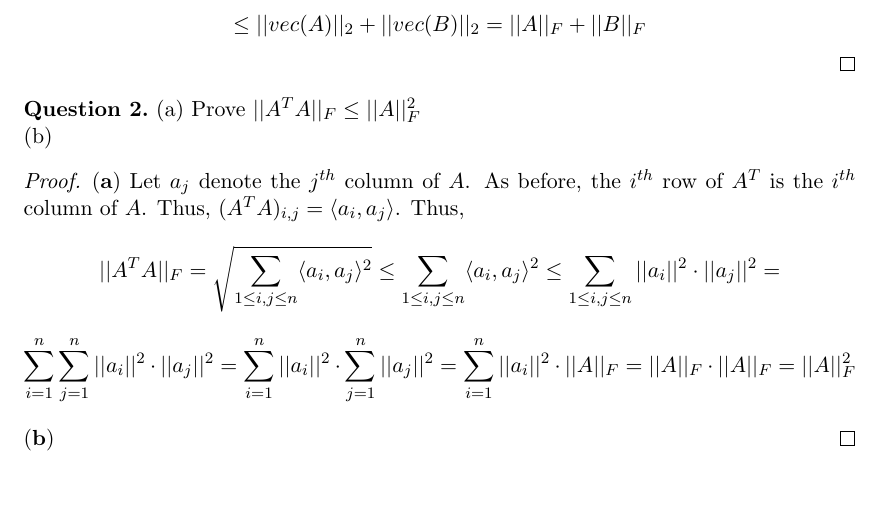
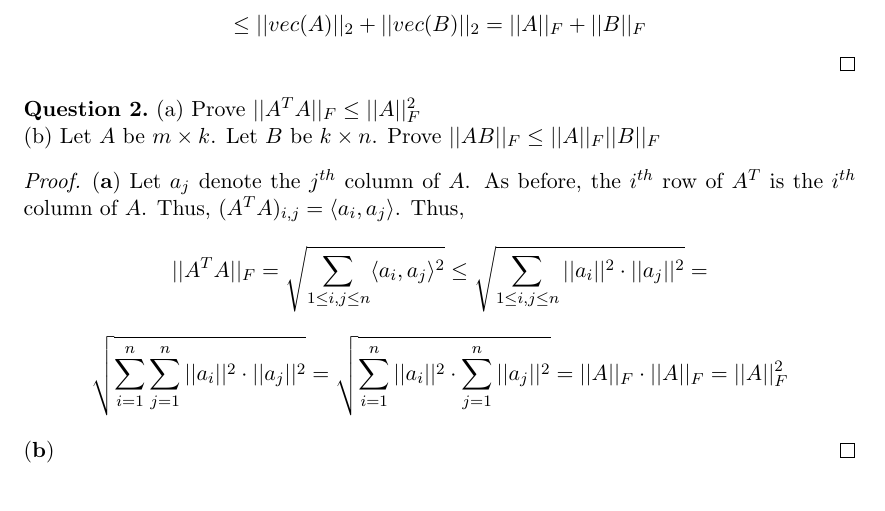
Before and after one commit to dansok/Mathematics, a LaTeX problem sheet (linear-algebra-2/hw8.tex): part of the page, cut so that both start at the same text. Compiled offline with pdfLaTeX.

Commit message:
Update hw8.tex
Fixing up (2)(a). Writing up question (2)(b)

```diff
--- a/linear-algebra-2/hw8.tex
+++ b/linear-algebra-2/hw8.tex
@@ -63,12 +63,11 @@ $$||A+B||_F = ||vec(A+B)||_2 = ||vec(A) + vec(B)||_2$$ $$\le ||vec(A)||_2 + ||ve
 \end{proof}
 \begin{question}[2]
 (a) Prove $||A^TA||_F \le ||A||_F^2$
-\\(b)
+\\(b) Let $A$ be $m \times k$. Let $B$ be $k \times n$. Prove $||AB||_F \le ||A||_F||B||_F$
 \end{question}
 \begin{proof}
 $\mathbf{(a)}$ Let $a_j$ denote the $j^{th}$ column of $A$. As before, the $i^{th}$ row of $A^T$ is the $i^{th}$ column of $A$. Thus, $(A^TA)_{i,j} = \langle a_i, a_j \rangle$. Thus,
-$$||A^TA||_F = \sqrt{\sum_{1 \le i,j \le n} \langle a_i, a_j \rangle^2} \le \sum_{1 \le i,j \le n} \langle a_i, a_j \rangle^2 \le \sum_{1 \le i,j \le n} ||a_i||^2 \cdot ||a_j||^2 = $$
-$$\sum_{i=1}^n \sum_{j=1}^n ||a_i||^2 \cdot ||a_j||^2 =\sum_{i=1}^n ||a_i||^2 \cdot \sum_{j=1}^n  ||a_j||^2 = \sum_{i=1}^n ||a_i||^2 \cdot ||A||_F = ||A||_F \cdot ||A||_F = ||A||_F^2$$
+$$||A^TA||_F = \sqrt{\sum_{1 \le i,j \le n} \langle a_i, a_j \rangle^2} \le \sqrt{\sum_{1 \le i,j \le n} ||a_i||^2 \cdot ||a_j||^2} = $$ $$\sqrt{\sum_{i=1}^n \sum_{j=1}^n ||a_i||^2 \cdot ||a_j||^2} = \sqrt{\sum_{i=1}^n ||a_i||^2 \cdot \sum_{j=1}^n  ||a_j||^2} = ||A||_F \cdot ||A||_F = ||A||_F^2$$
 \\$\mathbf{(b)}$
 \end{proof}
 
```
